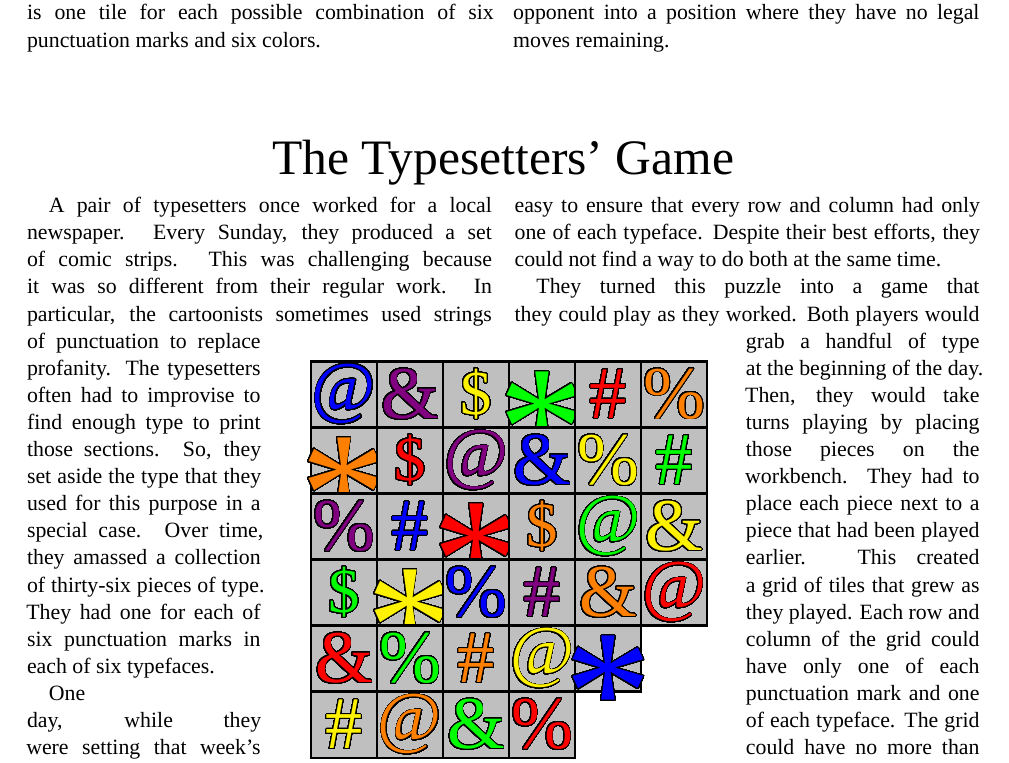
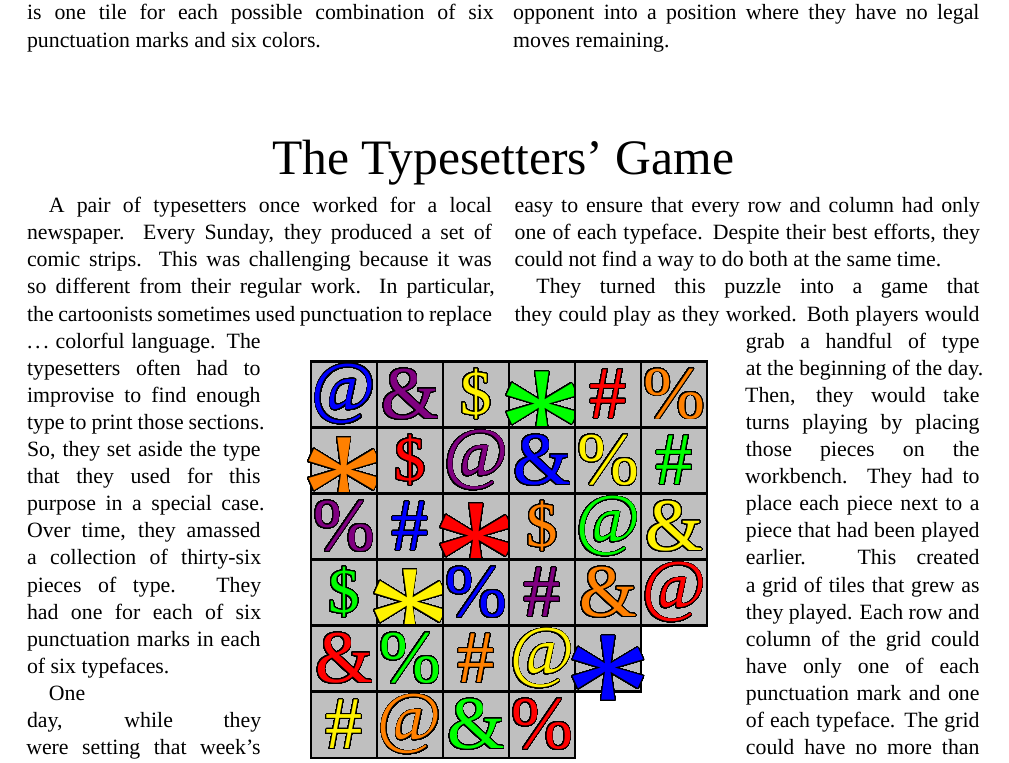
Before and after one commit to michaelpatrickpurcell/grawlix, a LaTeX document (grawlix_sell_sheet.tex, which reads grawlix.sty): part of the page, cut so that both start at the same text. Compiled offline with XeLaTeX; a missing font is replaced by an installed copy or a similar font.

Commit message:
Profanity -> ... colorful language.

```diff
--- a/grawlix.sty
+++ b/grawlix.sty
@@ -56,3 +56,5 @@
 \newcommand{\smallasterisk}{{\setmainfont{Quicksand-Bold} \Huge \raisebox{-0.25ex}{\textasteriskcentered{}}}}
 
 \usepackage[hidelinks]{hyperref} % Add hyperlinks to the pdf file. This should usually be the last package loaded before \begin{document}
+
+\usepackage[xspace]{ellipsis}
--- a/grawlix_sell_sheet.tex
+++ b/grawlix_sell_sheet.tex
@@ -116,7 +116,7 @@ The winner is the player who is able to force their opponent into a position whe
 }
 \end{tikzpicture}},
 shape=rectangular}
-A pair of typesetters once worked for a local newspaper. Every Sunday, they produced a set of comic strips. This was challenging because it was so different from their regular work. In particular, the cartoonists sometimes used strings of punctuation to replace profanity. The typesetters often had to improvise to find enough type to print those sections. So, they set aside the type that they used for this purpose in a special case. Over time, they amassed a collection of thirty-six pieces of type. They had one for each of six punctuation marks in each of six typefaces.
+A pair of typesetters once worked for a local newspaper. Every Sunday, they produced a set of comic strips. This was challenging because it was so different from their regular work. In particular, the cartoonists sometimes used punctuation to replace \ldots colorful language. The typesetters often had to improvise to find enough type to print those sections. So, they set aside the type that they used for this purpose in a special case. Over time, they amassed a collection of thirty-six pieces of type. They had one for each of six punctuation marks in each of six typefaces.
 
 One day, while they were setting that week's comics, they noticed a curious phenomenon. They had arranged their collection of type in a square on their workbench. It was easy to ensure that every row and column had only one of each punctuation mark. It was easy to ensure that every row and column had only one of each typeface. Despite their best efforts, they could not find a way to do both at the same time.
 
```
Also changed, not shown: RulesPages/typesetters_game.tex (+1 -1 lines), RulesDocuments/grawlix_leaflet.pdf, RulesDocuments/grawlix_pages.pdf, grawlix_sell_sheet.pdf.
